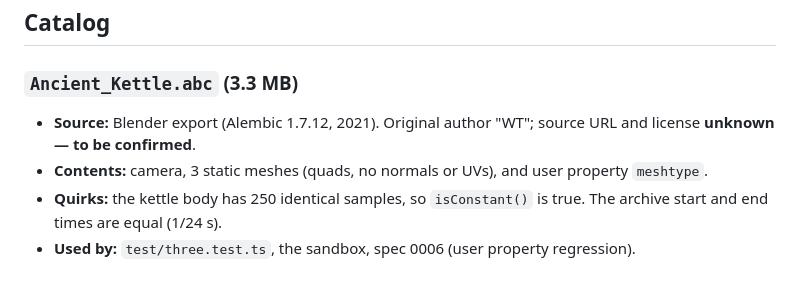
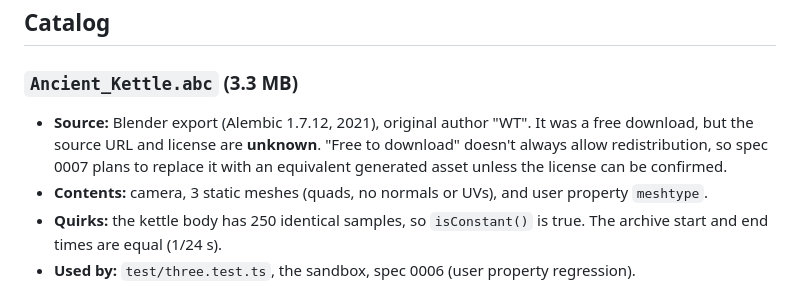
Before and after one commit to gvalderramos/alembic-js, a Markdown page: resource/README.md, the part around the change. Rendered like a GitHub page.

Commit message:
docs: record what is known about the kettle's origin
Co-Authored-By: Claude Opus 5.5 <noreply@anthropic.com>

```diff
--- a/resource/README.md
+++ b/resource/README.md
@@ -10,7 +10,7 @@ Rules (see [spec 0007](../specs/0007-test-assets.md)):
 ## Catalog
 
 ### `Ancient_Kettle.abc` (3.3 MB)
-- **Source:** Blender export (Alembic 1.7.12, 2021). Original author "WT"; source URL and license **unknown — to be confirmed**.
+- **Source:** Blender export (Alembic 1.7.12, 2021), original author "WT". It was a free download, but the source URL and license are **unknown**. "Free to download" doesn't always allow redistribution, so spec 0007 plans to replace it with an equivalent generated asset unless the license can be confirmed.
 - **Contents:** camera, 3 static meshes (quads, no normals or UVs), and user property `meshtype`.
 - **Quirks:** the kettle body has 250 identical samples, so `isConstant()` is true. The archive start and end times are equal (1/24 s).
 - **Used by:** `test/three.test.ts`, the sandbox, spec 0006 (user property regression).
```
Also changed, not shown: specs/0007-test-assets.md (+1 -1 lines).
